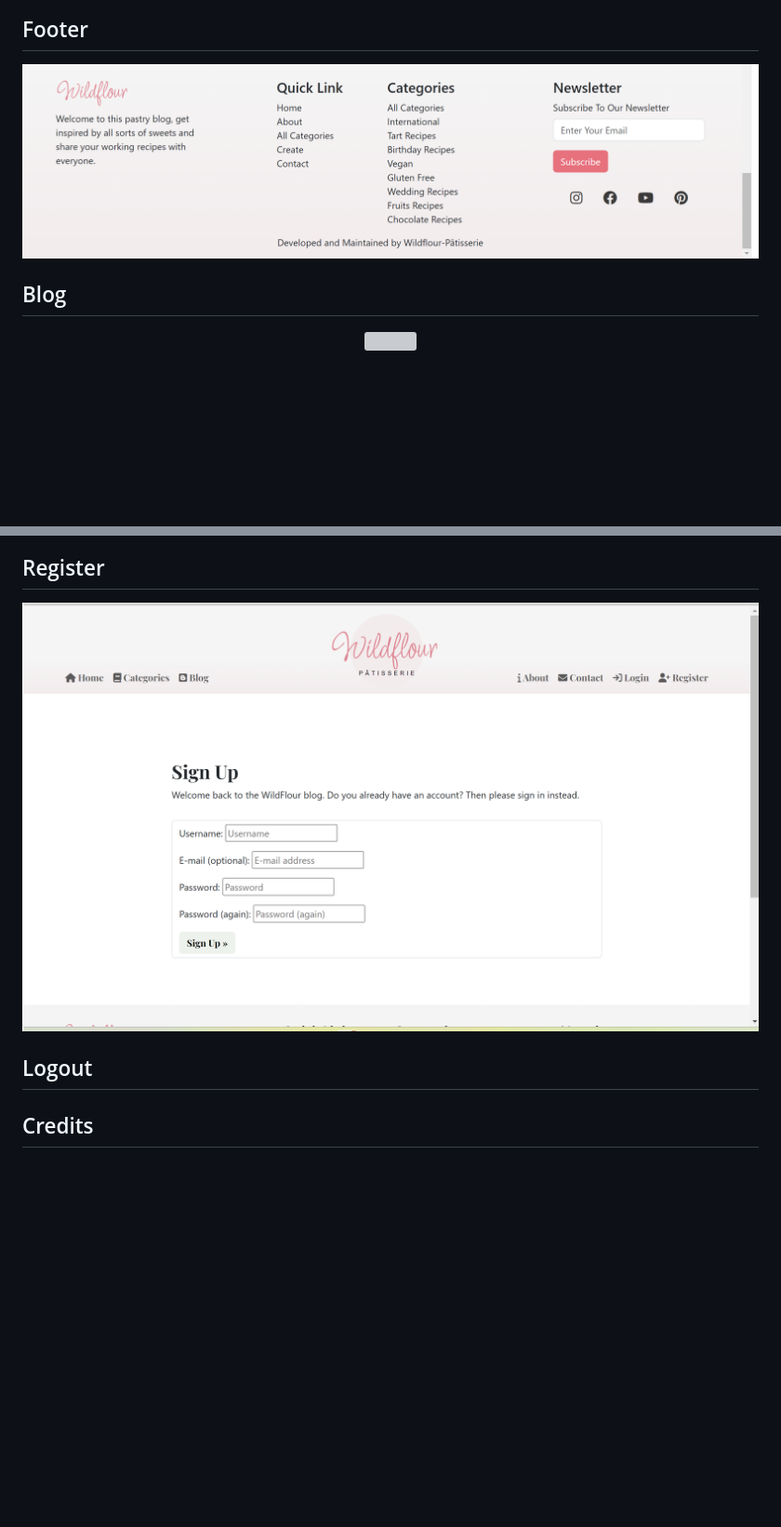
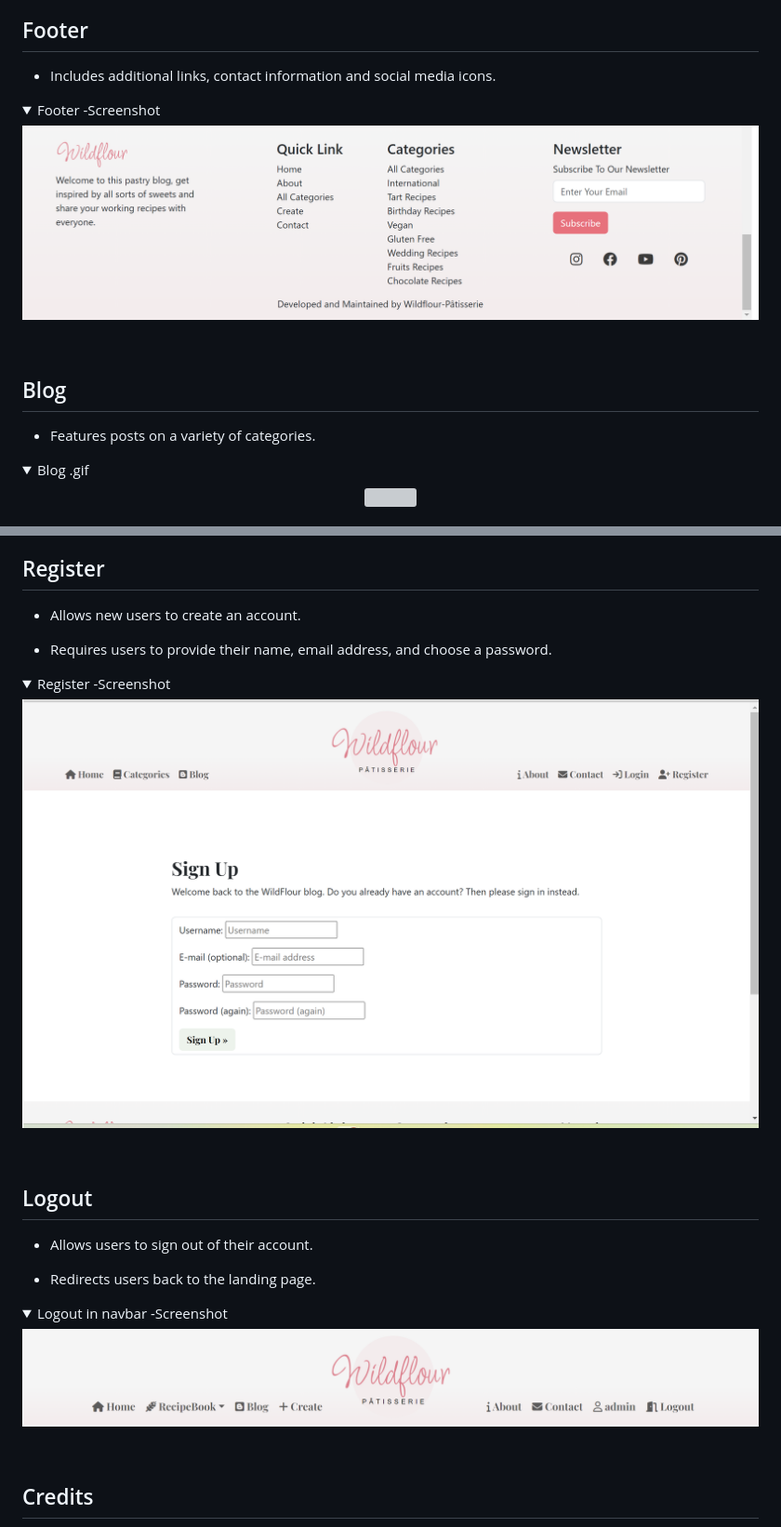
Before and after one commit to Code-Institute-Submissions/dimicoding-wildflour-blogue, a Markdown page: README.md, 2 parts joined by grey strips. Shown at 93% size. GitHub-like rendering; folded sections open; blank space fills up the shorter version; grey boxes are pictures that could not be loaded.

```diff
--- a/README.md
+++ b/README.md
@@ -189,8 +220,18 @@ While I didn't plan my project from start to finish, using the agile methodology
 
 ## Footer
 
-![Footer](DOCS/readme/img/footer.png)
+- Includes additional links, contact information and social media icons.
+
+<details><summary>Footer -Screenshot</summary>
+<img src="DOCS/readme/img/footer.png">
+</details>
+<br>
+
+<!-- ![Footer](DOCS/readme/img/footer.png) -->
 
 ## Blog
 
+- Features posts on a variety of categories.
+
+<details><summary>Blog .gif</summary>
 <p align="center"><img src="DOCS/readme/gifs/blog.gif"></p>
@@ -232,10 +336,27 @@ While I didn't plan my project from start to finish, using the agile methodology
 
 ## Register
 
-![Register](DOCS/readme/img/register.png)
+- Allows new users to create an account.
+
+- Requires users to provide their name, email address, and choose a password.
+
+<details><summary>Register -Screenshot</summary>
+<img src="DOCS/readme/img/register.png">
+</details>
+<br>
+
+<!-- ![Register](DOCS/readme/img/register.png) -->
 
 ## Logout
 
+- Allows users to sign out of their account.
+
+- Redirects users back to the landing page.
+
+<details><summary>Logout in navbar -Screenshot</summary>
+<img src="DOCS/readme/img/navbar.png">
+</details>
+<br>
 
 
 
```
Also changed, not shown: other parts of README.md (+102 -8 lines).
